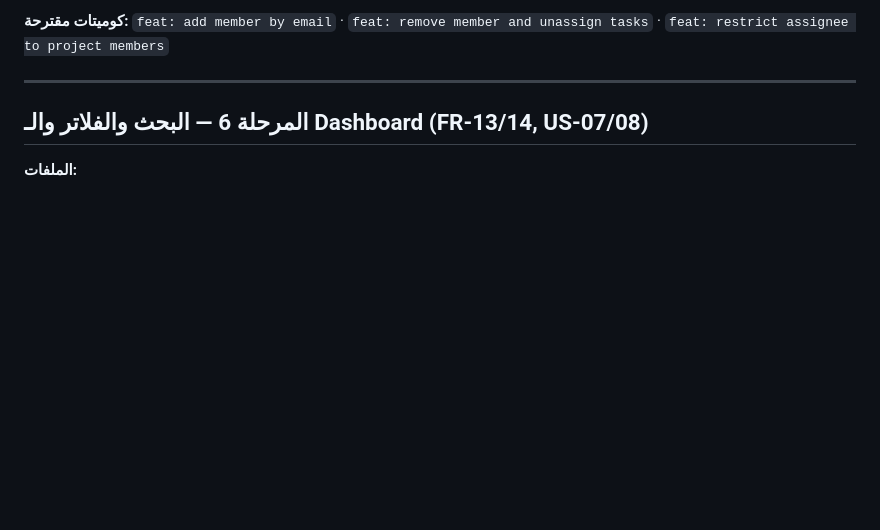
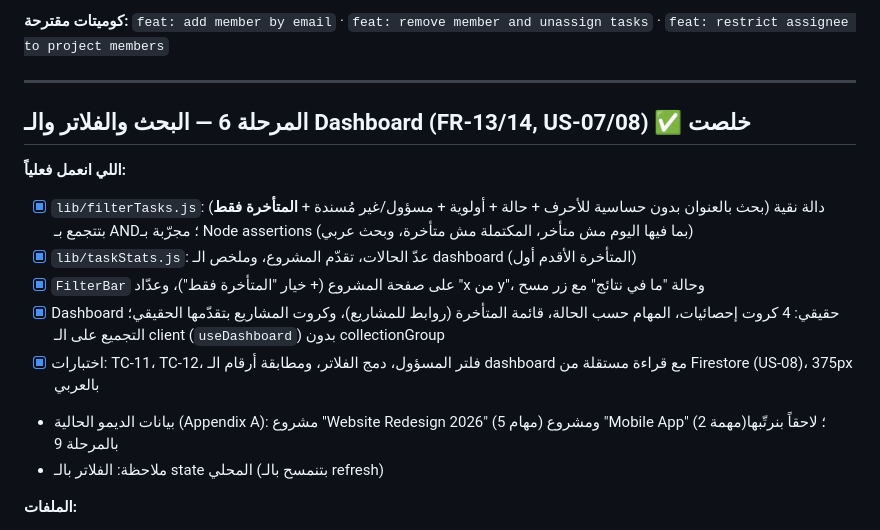
Before and after one commit to eng-mohammed-abuhalima/TaskFlow, a Markdown page: docs/ROADMAP.md, the part around the change. Drawn GitHub-style; blank space fills up the shorter version.

Commit message:
docs: mark phases 5 and 6 done in roadmap

```diff
--- a/docs/ROADMAP.md
+++ b/docs/ROADMAP.md
@@ -176,7 +176,16 @@
 
 ---
 
-## المرحلة 6 — البحث والفلاتر والـ Dashboard (FR-13/14, US-07/08)
+## المرحلة 6 — البحث والفلاتر والـ Dashboard (FR-13/14, US-07/08) ✅ خلصت
+
+**اللي انعمل فعلياً:**
+- [x] `lib/filterTasks.js`: دالة نقية (بحث بالعنوان بدون حساسية للأحرف + حالة + أولوية + مسؤول/غير مُسندة + **المتأخرة فقط**) بتتجمع بـ AND؛ مجرّبة بـ Node assertions (بما فيها اليوم مش متأخر، المكتملة مش متأخرة، وبحث عربي)
+- [x] `lib/taskStats.js`: عدّ الحالات، تقدّم المشروع، وملخص الـ dashboard (المتأخرة الأقدم أول)
+- [x] `FilterBar` على صفحة المشروع (+ خيار "المتأخرة فقط")، وعدّاد "x من y"، وحالة "ما في نتائج" مع زر مسح
+- [x] Dashboard حقيقي: 4 كروت إحصائيات، المهام حسب الحالة، قائمة المتأخرة (روابط للمشاريع)، وكروت المشاريع بتقدّمها الحقيقي؛ التجميع على الـ client (`useDashboard`) بدون collectionGroup
+- [x] اختبارات: TC-11، TC-12، فلتر المسؤول، دمج الفلاتر، ومطابقة أرقام الـ dashboard مع قراءة مستقلة من Firestore (US-08)، 375px بالعربي
+- بيانات الديمو الحالية (Appendix A): مشروع "Website Redesign 2026" (5 مهام) ومشروع "Mobile App" (2 مهمة)؛ لاحقاً بنرتّبها بالمرحلة 9
+- ملاحظة: الفلاتر بالـ state المحلي (بتنمسح بالـ refresh)
 
 **الملفات:**
 - `src/lib/filterTasks.js`: دالة نقية `filterTasks(tasks, { q, status, priority, assignee, overdue })`. فيها فلتر "Overdue" جاهز، لأنه هو تمرين التقييم المباشر.
```
Also changed, not shown: CLAUDE.md (+4 -1 lines).
